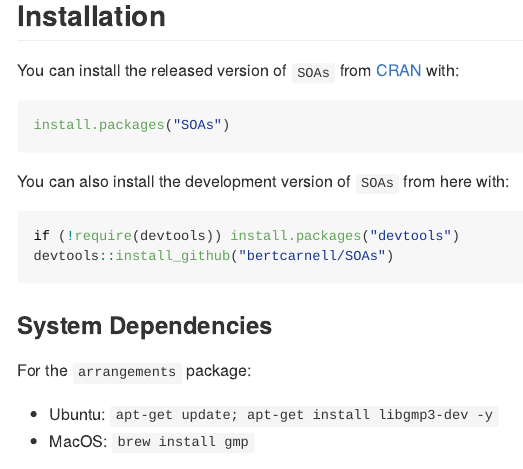
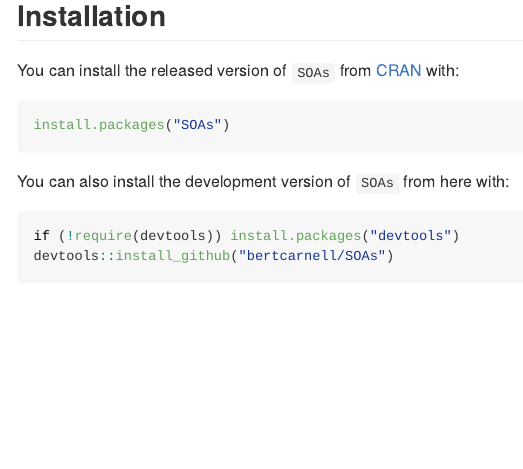
Before and after one commit to bertcarnell/SOAs, an R Markdown document (README.Rmd): the page in a window 1100 px wide, from 400 px down. Rendered offline with R 4.5, knitr and Pandoc, with nearby package versions; some code elsewhere in the file could not run offline; badge pictures from the web are left out.

Commit message:
Removed the references to the arrangements package which is no longer used.

````diff
--- a/.github/workflows/r_cmd_check.yml
+++ b/.github/workflows/r_cmd_check.yml
@@ -47,14 +47,7 @@
         if: runner.os == 'Linux'
         run: |
           sudo apt-get update
-          sudo apt-get install -y libgmp3-dev libcurl4-openssl-dev
-
-      - name: MacOS System dependencies and source gmp
-        # from the arrangements package github actions script
-        if: runner.os == 'macOS'
-        run: |
-          brew install gmp
-          Rscript -e "install.packages('gmp', type = 'source')"
+          sudo apt-get install -y libcurl4-openssl-dev
 
       - name: Install R build Dependencies
         run: |
--- a/README.Rmd
+++ b/README.Rmd
@@ -95,13 +95,6 @@
 devtools::install_github("bertcarnell/SOAs")
 ```
 
-### System Dependencies
-
-For the `arrangements` package:
-
-- Ubuntu: `apt-get update; apt-get install libgmp3-dev -y`
-- MacOS: `brew install gmp`
-
 ## Details
 
 ```{r details, results = "asis"}
````
Also changed, not shown: R/XiaoXuMDLE.R (+0 -2 lines).
